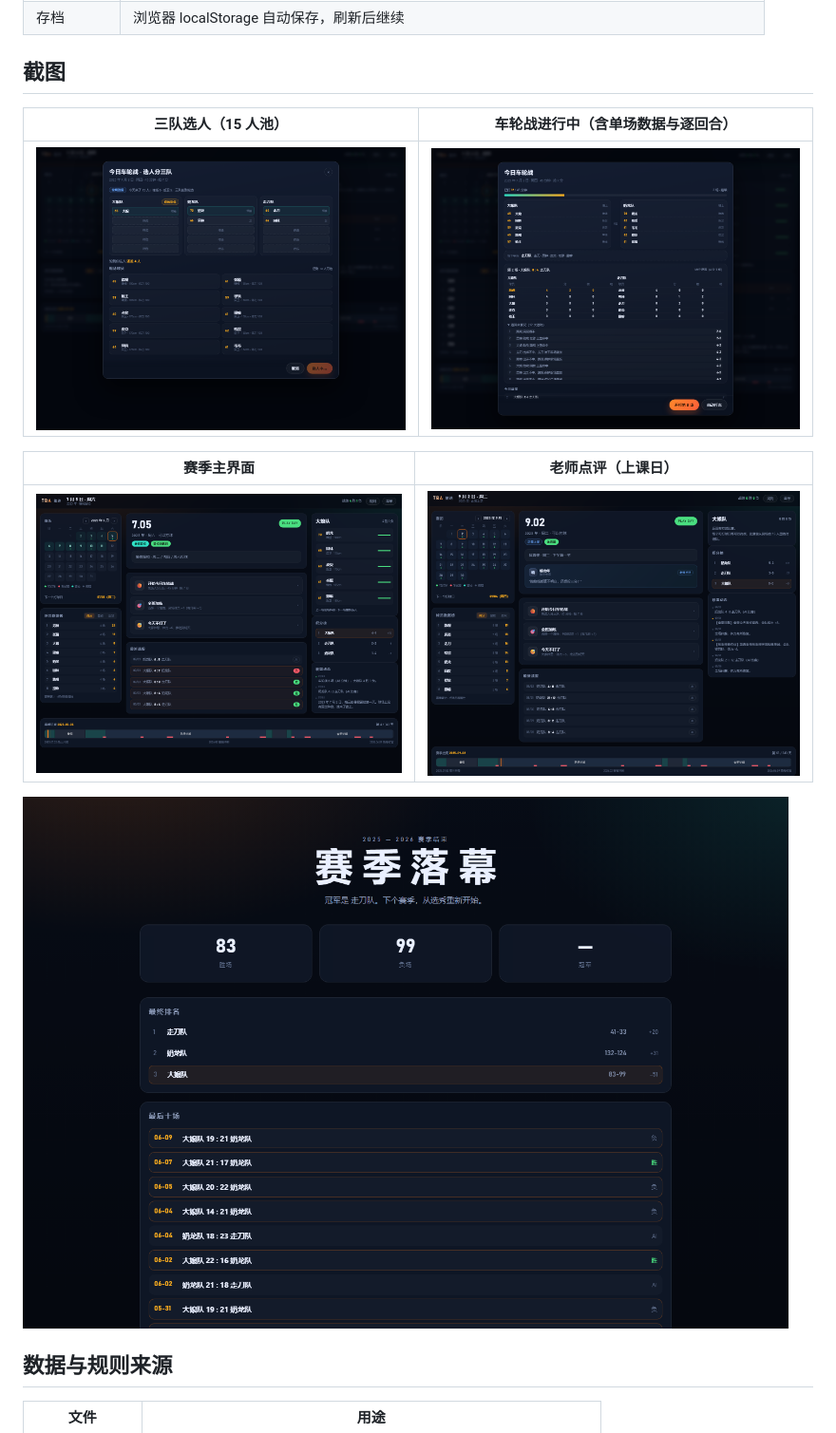
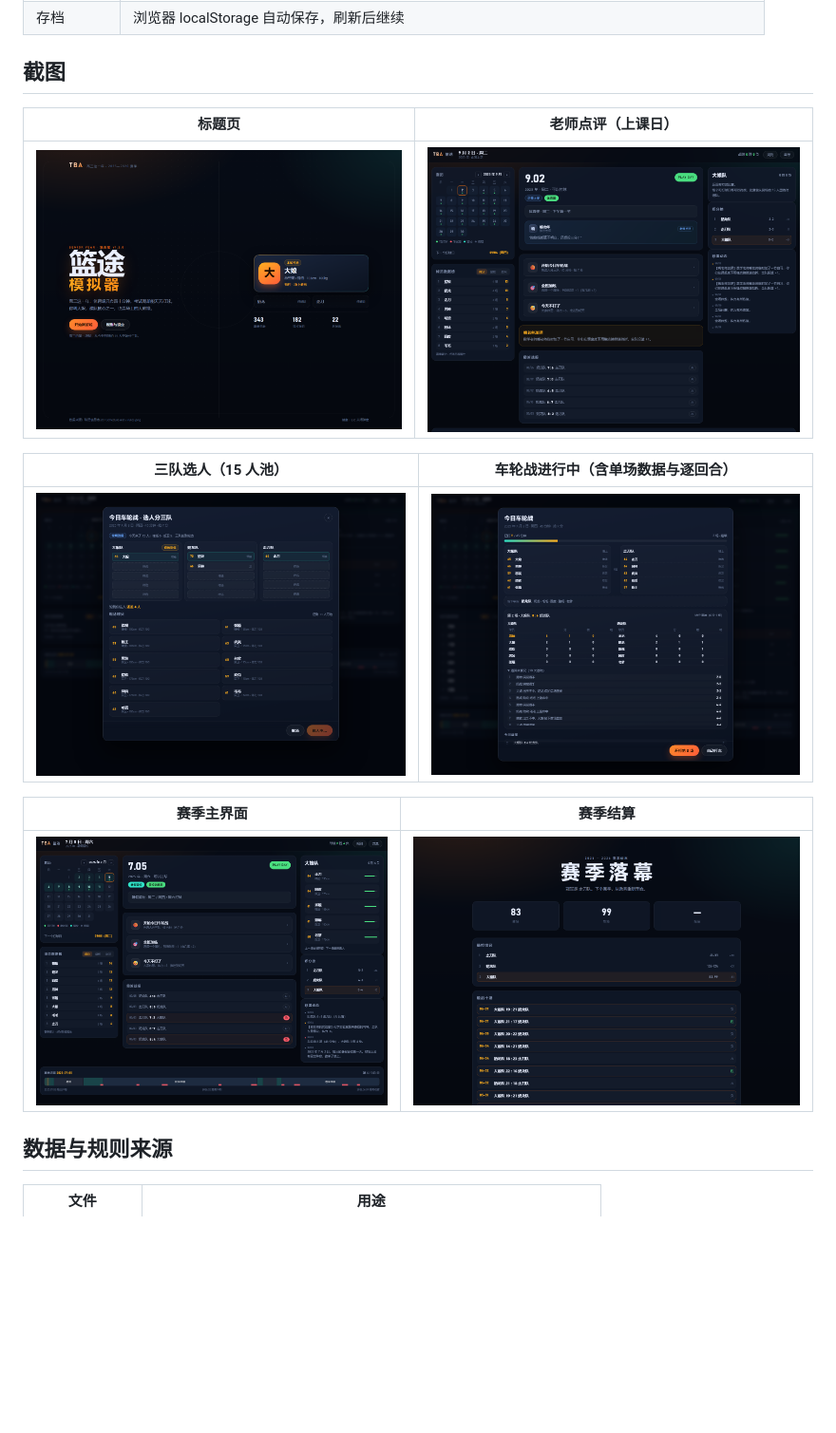
Before and after one commit to daitangchen/TBA, a Markdown page: README.md, the part around the change printed below. Shown: that part at 95% size. Drawn GitHub-style; pictures changed too: docs/screenshots/main.png, docs/screenshots/school.png, docs/screenshots/session.png; blank space fills up the shorter version.

```diff
--- a/README.md
+++ b/README.md
@@ -32,15 +37,17 @@
 
 ## 截图
 
+| 标题页 | 老师点评（上课日） |
+| --- | --- |
+| ![](docs/screenshots/title.png) | ![](docs/screenshots/school.png) |
+
 | 三队选人（15 人池） | 车轮战进行中（含单场数据与逐回合） |
 | --- | --- |
 | ![](docs/screenshots/team.png) | ![](docs/screenshots/session.png) |
 
-| 赛季主界面 | 老师点评（上课日） |
+| 赛季主界面 | 赛季结算 |
 | --- | --- |
-| ![](docs/screenshots/main.png) | ![](docs/screenshots/school.png) |
-
-![赛季结算](docs/screenshots/end.png)
+| ![](docs/screenshots/main.png) | ![](docs/screenshots/end.png) |
 
 ## 数据与规则来源
 
```
Also changed, not shown: other parts of README.md (+11 -4 lines), CHANGELOG.md (+20 -0 lines), docs/screenshots/lock.png (added), 4 other files.
